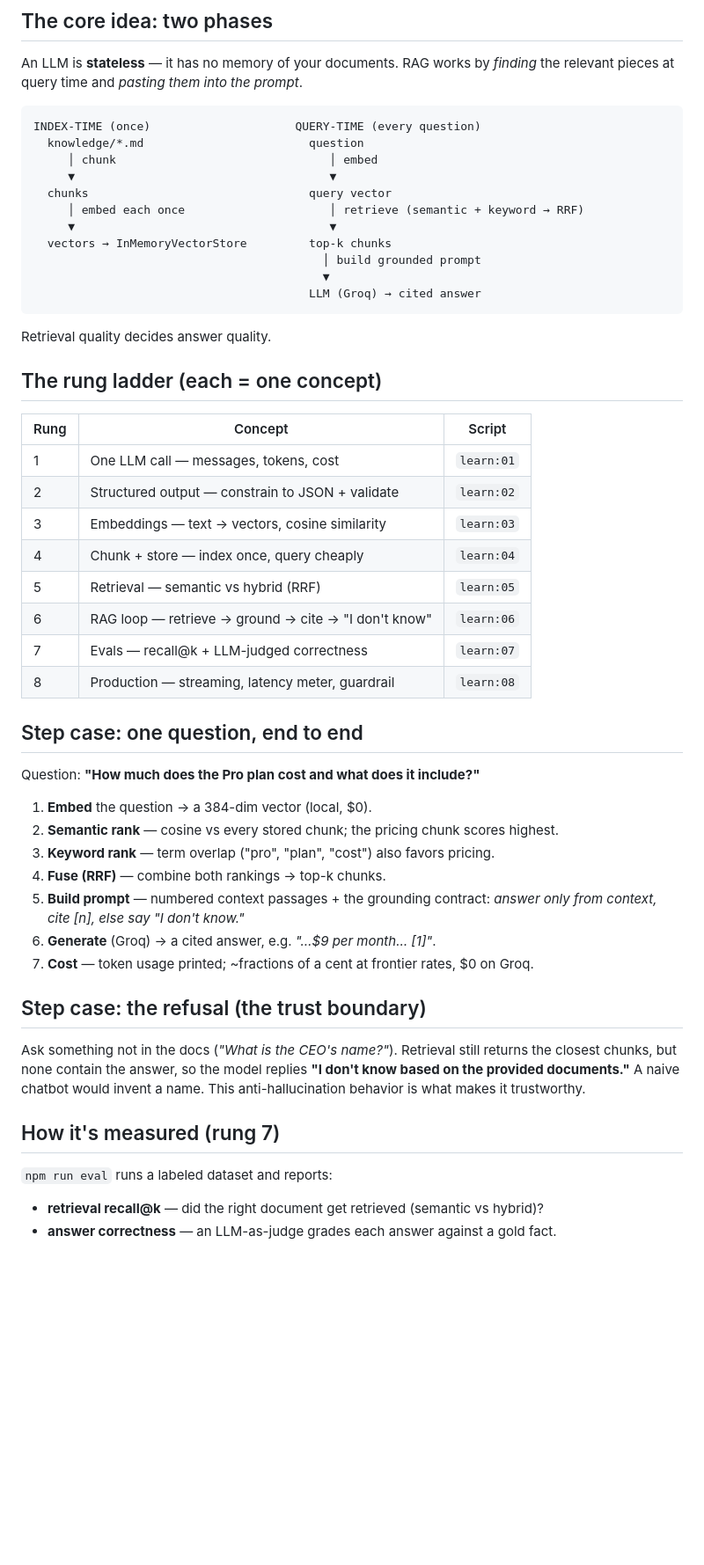
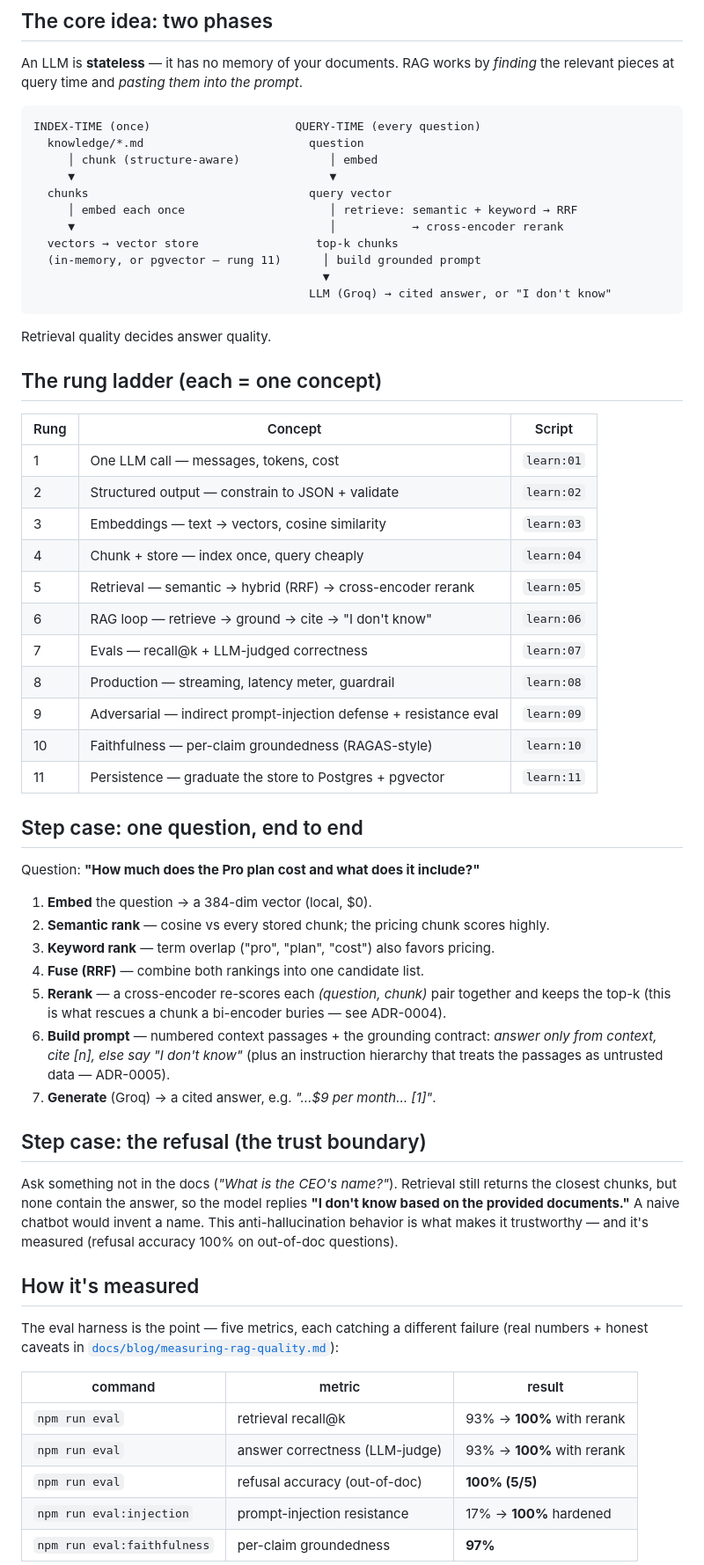
Before and after one commit to kimbelas/ai-portfolio, a Markdown page: ai-knowledge-assistant/docs/WALKTHROUGH.md, the part around one of its changes. Shown at 88% size. GitHub-like rendering; blank space fills up the shorter version.

````diff
--- a/ai-knowledge-assistant/docs/WALKTHROUGH.md
+++ b/ai-knowledge-assistant/docs/WALKTHROUGH.md
@@ -11,15 +11,15 @@ An LLM is **stateless** — it has no memory of your documents. RAG works by
 ```
 INDEX-TIME (once)                     QUERY-TIME (every question)
   knowledge/*.md                        question
-     │ chunk                               │ embed
+     │ chunk (structure-aware)             │ embed
      ▼                                     ▼
   chunks                                query vector
-     │ embed each once                     │ retrieve (semantic + keyword → RRF)
-     ▼                                     ▼
-  vectors → InMemoryVectorStore         top-k chunks
-                                          │ build grounded prompt
+     │ embed each once                     │ retrieve: semantic + keyword → RRF
+     ▼                                     │           → cross-encoder rerank
+  vectors → vector store                 top-k chunks
+  (in-memory, or pgvector — rung 11)      │ build grounded prompt
                                           ▼
-                                        LLM (Groq) → cited answer
+                                        LLM (Groq) → cited answer, or "I don't know"
 ```
 
 Retrieval quality decides answer quality.
@@ -32,35 +32,47 @@ Retrieval quality decides answer quality.
 | 2 | Structured output — constrain to JSON + validate | `learn:02` |
 | 3 | Embeddings — text → vectors, cosine similarity | `learn:03` |
 | 4 | Chunk + store — index once, query cheaply | `learn:04` |
-| 5 | Retrieval — semantic vs hybrid (RRF) | `learn:05` |
+| 5 | Retrieval — semantic → hybrid (RRF) → cross-encoder rerank | `learn:05` |
 | 6 | RAG loop — retrieve → ground → cite → "I don't know" | `learn:06` |
 | 7 | Evals — recall@k + LLM-judged correctness | `learn:07` |
 | 8 | Production — streaming, latency meter, guardrail | `learn:08` |
+| 9 | Adversarial — indirect prompt-injection defense + resistance eval | `learn:09` |
+| 10 | Faithfulness — per-claim groundedness (RAGAS-style) | `learn:10` |
+| 11 | Persistence — graduate the store to Postgres + pgvector | `learn:11` |
 
 ## Step case: one question, end to end
 
 Question: **"How much does the Pro plan cost and what does it include?"**
 
 1. **Embed** the question → a 384-dim vector (local, $0).
-2. **Semantic rank** — cosine vs every stored chunk; the pricing chunk scores highest.
+2. **Semantic rank** — cosine vs every stored chunk; the pricing chunk scores highly.
 3. **Keyword rank** — term overlap ("pro", "plan", "cost") also favors pricing.
-4. **Fuse (RRF)** — combine both rankings → top-k chunks.
-5. **Build prompt** — numbered context passages + the grounding contract:
-   *answer only from context, cite [n], else say "I don't know."*
-6. **Generate** (Groq) → a cited answer, e.g. *"…$9 per month… [1]"*.
-7. **Cost** — token usage printed; ~fractions of a cent at frontier rates, $0 on Groq.
+4. **Fuse (RRF)** — combine both rankings into one candidate list.
+5. **Rerank** — a cross-encoder re-scores each *(question, chunk)* pair together and keeps the top-k (this is what rescues a chunk a bi-encoder buries — see ADR-0004).
+6. **Build prompt** — numbered context passages + the grounding contract:
+   *answer only from context, cite [n], else say "I don't know"* (plus an
+   instruction hierarchy that treats the passages as untrusted data — ADR-0005).
+7. **Generate** (Groq) → a cited answer, e.g. *"…$9 per month… [1]"*.
 
 ## Step case: the refusal (the trust boundary)
 
 Ask something not in the docs (*"What is the CEO's name?"*). Retrieval still
 returns the closest chunks, but none contain the answer, so the model replies
 **"I don't know based on the provided documents."** A naive chatbot would
-invent a name. This anti-hallucination behavior is what makes it trustworthy.
+invent a name. This anti-hallucination behavior is what makes it trustworthy —
+and it's measured (refusal accuracy 100% on out-of-doc questions).
 
-## How it's measured (rung 7)
+## How it's measured
 
-`npm run eval` runs a labeled dataset and reports:
-- **retrieval recall@k** — did the right document get retrieved (semantic vs hybrid)?
-- **answer correctness** — an LLM-as-judge grades each answer against a gold fact.
+The eval harness is the point — five metrics, each catching a different failure
+(real numbers + honest caveats in [`docs/blog/measuring-rag-quality.md`](blog/measuring-rag-quality.md)):
+
+| command | metric | result |
+|---|---|---|
+| `npm run eval` | retrieval recall@k | 93% → **100%** with rerank |
+| `npm run eval` | answer correctness (LLM-judge) | 93% → **100%** with rerank |
+| `npm run eval` | refusal accuracy (out-of-doc) | **100% (5/5)** |
+| `npm run eval:injection` | prompt-injection resistance | 17% → **100%** hardened |
+| `npm run eval:faithfulness` | per-claim groundedness | **97%** |
 
 The value isn't any single number — it's the *instrument*. Change a dial (chunk
````
Also changed, not shown: other parts of ai-knowledge-assistant/docs/WALKTHROUGH.md (+17 -6 lines), ai-portfolio-plan.md (+7 -3 lines).
